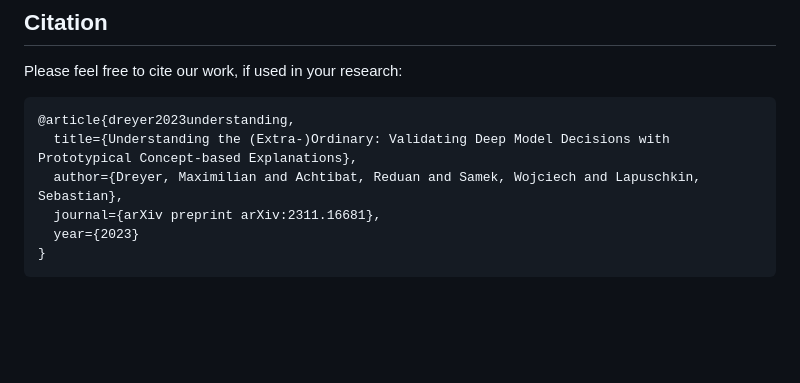
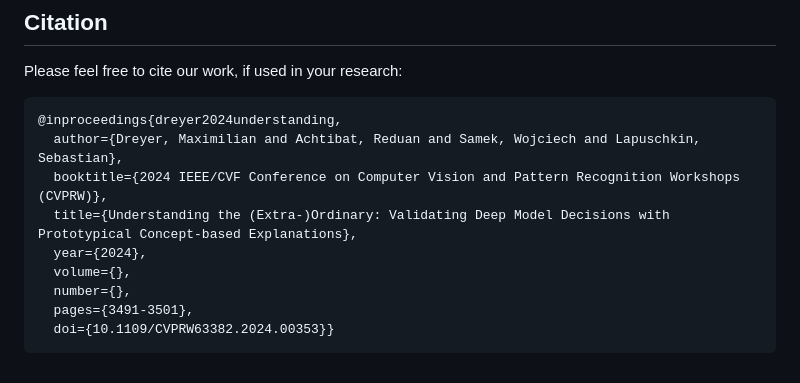
Before and after one commit to maxdreyer/pcx, a Markdown page: README.md, the part around the change. Rendered like a GitHub page; blank space fills up the shorter version.

````diff
--- a/README.md
+++ b/README.md
@@ -71,10 +71,13 @@ We provide the code for all experiments in the paper **[here](https://drive.goog
 Please feel free to cite our work, if used in your research:
 
 ```bibtex
-@article{dreyer2023understanding,
+@inproceedings{dreyer2024understanding,
+  author={Dreyer, Maximilian and Achtibat, Reduan and Samek, Wojciech and Lapuschkin, Sebastian},
+  booktitle={2024 IEEE/CVF Conference on Computer Vision and Pattern Recognition Workshops (CVPRW)},
   title={Understanding the (Extra-)Ordinary: Validating Deep Model Decisions with Prototypical Concept-based Explanations},
-  author={Dreyer, Maximilian and Achtibat, Reduan and Samek, Wojciech and Lapuschkin, Sebastian},
-  journal={arXiv preprint arXiv:2311.16681},
-  year={2023}
-}
+  year={2024},
+  volume={},
+  number={},
+  pages={3491-3501},
+  doi={10.1109/CVPRW63382.2024.00353}}
 ```
````
